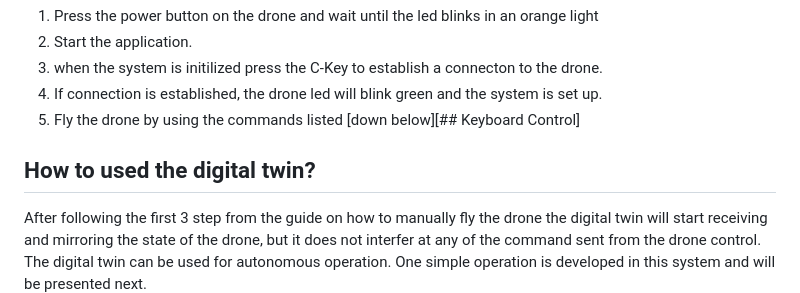
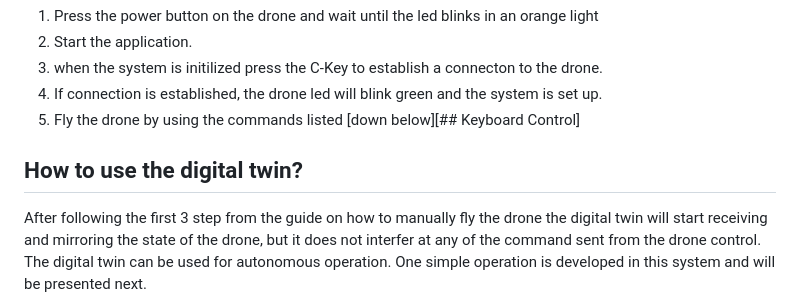
Before and after one commit to yuuchwa/ba_dt_drone, a Markdown page: README.md, the part around the change. GitHub-like rendering.

```diff
--- a/README.md
+++ b/README.md
@@ -35,7 +35,7 @@ Personally, I was using the specification for the [second version](https://dl-cd
 4. If connection is established, the drone led will blink green and the system is set up.
 5. Fly the drone by using the commands listed [down below][## Keyboard Control]
 
-## How to used the digital twin?
+## How to use the digital twin?
 After following the first 3 step from the guide on how to manually fly the drone the digital twin will start receiving and mirroring the state of the drone, but it does not interfer at any of the command sent from the drone control. The digital twin can be used for autonomous operation. One simple operation is developed in this system and will be presented next.
 
 ## How to use the digital twin?
```
